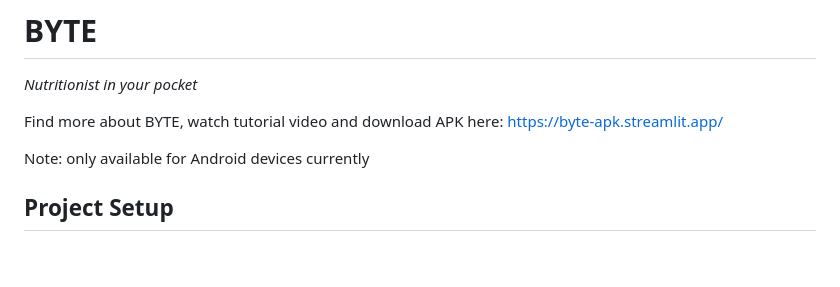
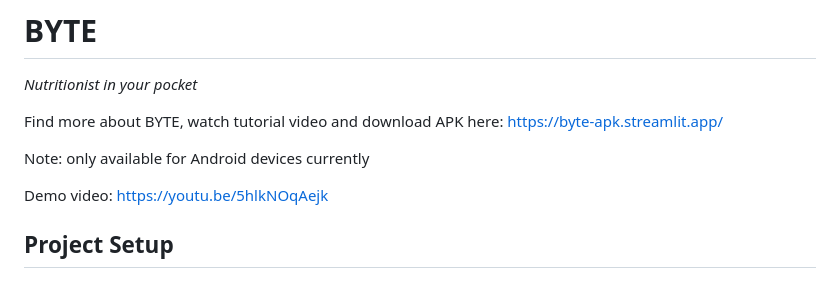
Before and after one commit to A-M-CODING/BYTE, a Markdown page: README.md, the part around the change. Drawn GitHub-style; blank space fills up the shorter version.

```diff
--- a/README.md
+++ b/README.md
@@ -4,6 +4,8 @@ _Nutritionist in your pocket_
 Find more about BYTE, watch tutorial video and download APK here: https://byte-apk.streamlit.app/
 
 Note: only available for Android devices currently
+
+Demo video: https://youtu.be/5hlkNOqAejk
 
 ## Project Setup
 ### Prerequisites:
```
